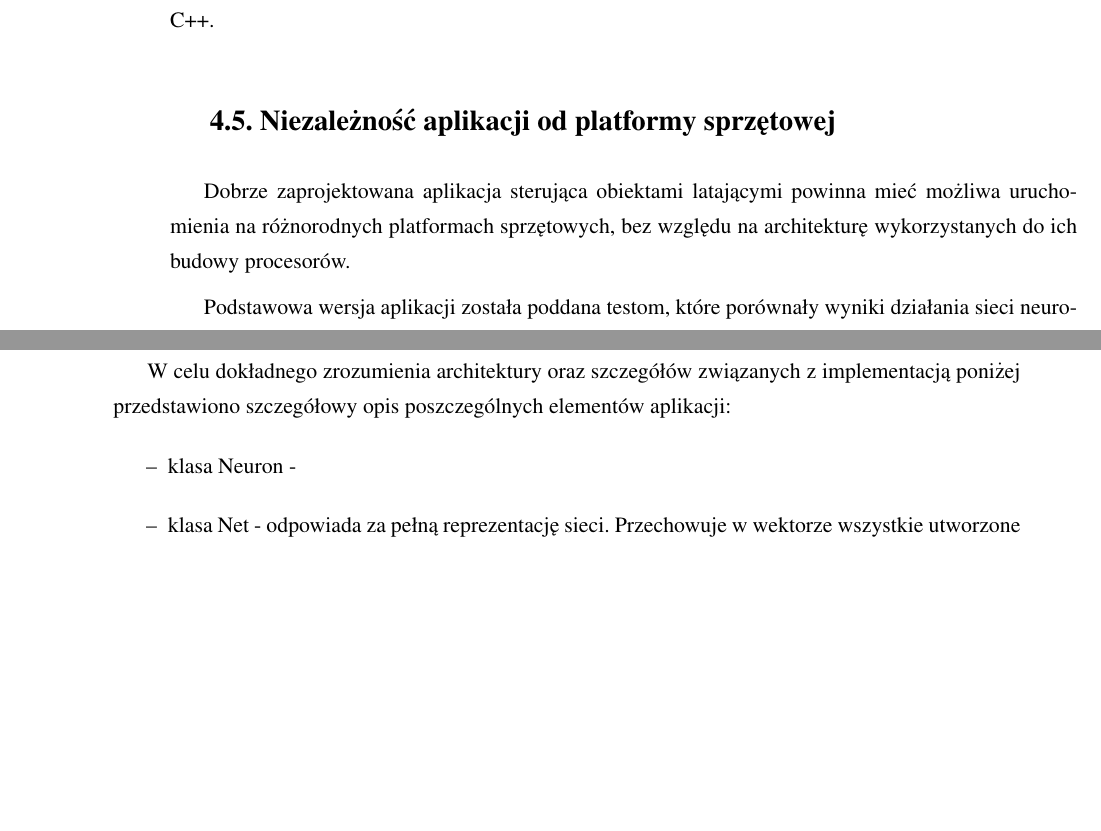
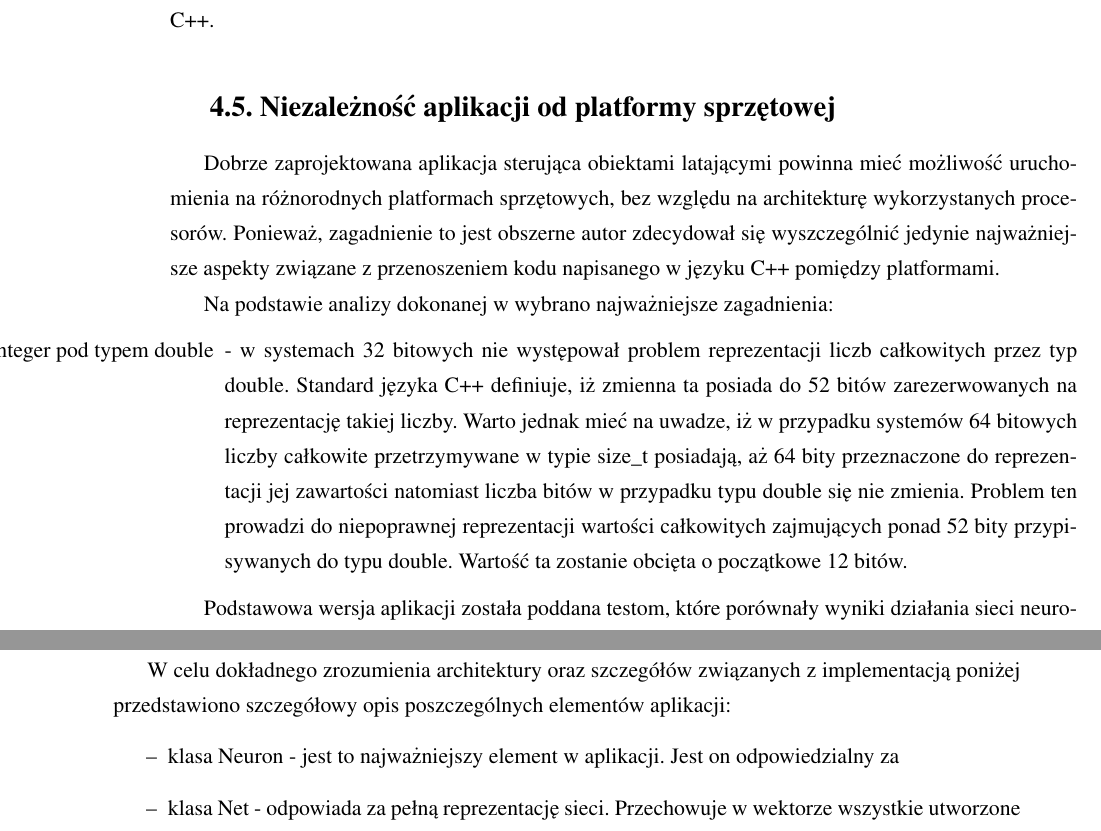
Before and after one commit to rwlodarz/mgr-latex, a LaTeX thesis (praca.tex, which reads rozdzial4.tex): two parts of pages 25 and 26 of 33, joined at a grey line, cut so that both start at the same text, the shorter picture padded with empty space. Compiled offline with pdfLaTeX.

Commit message:
More stuff

```diff
--- a/rozdzial4.tex
+++ b/rozdzial4.tex
@@ -64,7 +64,15 @@ Ze względu na powyżej omówione aspekty, do tworzenia aplikacji sterującej wy
 
 
 \section{Niezależność aplikacji od platformy sprzętowej}
-Dobrze zaprojektowana aplikacja sterująca obiektami latającymi powinna mieć możliwa uruchomienia na różnorodnych platformach sprzętowych, bez względu na architekturę wykorzystanych do ich budowy procesorów.
+Dobrze zaprojektowana aplikacja sterująca obiektami latającymi powinna mieć możliwość uruchomienia na różnorodnych platformach sprzętowych, bez względu na architekturę wykorzystanych procesorów. Ponieważ, zagadnienie to jest obszerne autor zdecydował się wyszczególnić jedynie najważniejsze aspekty związane z przenoszeniem kodu napisanego w języku C++ pomiędzy platformami.
+
+Na podstawie analizy dokonanej w %TODO wsadzic bibliografie artykul
+wybrano najważniejsze zagadnienia:
+\begin{itemize}
+	\item [Przechowywanie wartości typu integer pod typem double] - w systemach 32 bitowych nie występował problem reprezentacji liczb całkowitych przez typ double. Standard języka C++ definiuje, iż zmienna ta posiada do 52 bitów zarezerwowanych na reprezentację takiej liczby. Warto jednak mieć na uwadze, iż w przypadku systemów 64 bitowych liczby całkowite przetrzymywane w typie size\_t posiadają, aż 64 bity przeznaczone do reprezentacji jej zawartości natomiast liczba bitów w przypadku typu double się nie zmienia. Problem ten prowadzi do niepoprawnej reprezentacji wartości całkowitych zajmujących ponad 52 bity przypisywanych do typu double. Wartość ta zostanie obcięta o początkowe 12 bitów.
+\end{itemize}
+
+
 
 Podstawowa wersja aplikacji została poddana testom, które porównały wyniki działania sieci neuronowej na 2 całkowicie odmiennych platformach.
 
@@ -92,7 +100,7 @@ Aplikacja sterująca ze względu na zastosowanie algorytmu opartego na sieciach
 
 W celu dokładnego zrozumienia architektury oraz szczegółów związanych z implementacją poniżej przedstawiono szczegółowy opis poszczególnych elementów aplikacji:
 \begin{itemize}
-	\item klasa Neuron -
+	\item klasa Neuron - jest to najważniejszy element w aplikacji. Jest on odpowiedzialny za
 	\item klasa Net - odpowiada za pełną reprezentację sieci. Przechowuje w wektorze wszystkie utworzone neurony w uszeregowanych warstwach. W swoim konstruktorze przyjmuje wektor liczb, które odpowiadają za liczbę tworzonych warstw oraz ilości neuronów w każdej z nich. W zależności od konfiguracji inicjowane są wagi wszystkich połączeń. Są one dobierane losowo lub za pomocą wcześniej zdefiniowanych wartości. Wywołanie funkcji feedForward z argumentem w postaci wektora danych wejściowych powoduje przepływ i przetworzenie informacji przez sieć. Wektor wartości wyjściową odczytujemy za pomocą funkcji getResults. Dodatkowo klasa ta została wyposażona w funkcje backProp, która odpowiada za uczenie sieci metodą propagacji wstecznej.
 	\item kontener Layer - dla lepszego zobrazowania struktury aplikacji neurony reprezentujące poszczególną warstwę są przechowywane w wektorze.
 	\item struktura Connection - odpowiada za przejrzystą reprezentację synaps w układzie biologicznym. Przetrzymuje ona informacje na temat wagi połączenia, które reprezentuje oraz wartość modyfikacji z procesu uczenia.
```
Also changed, not shown: praca.pdf.
